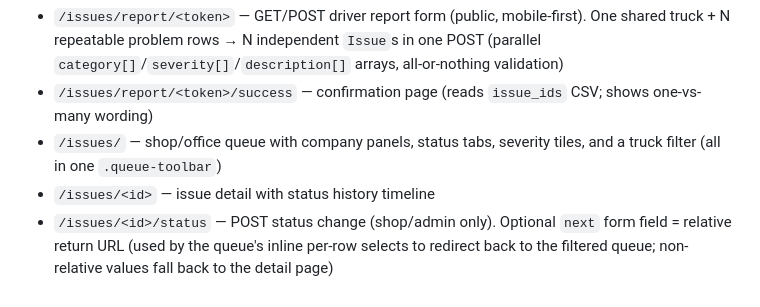
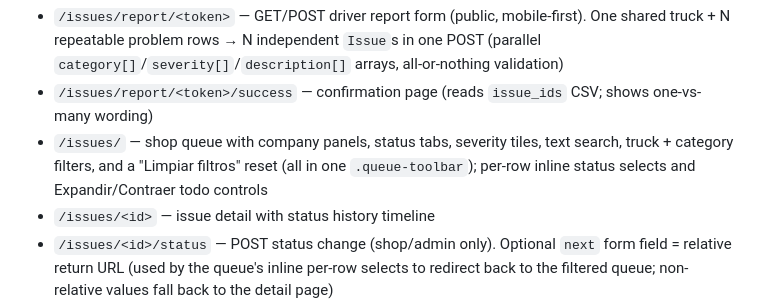
Before and after one commit to jbaranda01-tech/permit-tracker, a Markdown page: CLAUDE.md, the part around one of its changes. Drawn GitHub-style.

```diff
--- a/CLAUDE.md
+++ b/CLAUDE.md
@@ -144,7 +144,7 @@ Truck issue reporting for drivers (report) and shop staff (triage/resolve).
 **Routes (all under `/issues` Blueprint):**
 - `/issues/report/<token>` — GET/POST driver report form (public, mobile-first). One shared truck + N repeatable problem rows → N independent `Issue`s in one POST (parallel `category[]`/`severity[]`/`description[]` arrays, all-or-nothing validation)
 - `/issues/report/<token>/success` — confirmation page (reads `issue_ids` CSV; shows one-vs-many wording)
-- `/issues/` — shop/office queue with company panels, status tabs, severity tiles, and a truck filter (all in one `.queue-toolbar`)
+- `/issues/` — shop queue with company panels, status tabs, severity tiles, text search, truck + category filters, and a "Limpiar filtros" reset (all in one `.queue-toolbar`); per-row inline status selects and Expandir/Contraer todo controls
 - `/issues/<id>` — issue detail with status history timeline
 - `/issues/<id>/status` — POST status change (shop/admin only). Optional `next` form field = relative return URL (used by the queue's inline per-row selects to redirect back to the filtered queue; non-relative values fall back to the detail page)
 - `/issues/new` — GET/POST manual report creation (`@shop_manager_required`: admin or manager + shop). Shared `manual_new.html` form serves both, but for non-admins the "Estado e Historial" section (status/backdate/notes) is hidden — they always create a fresh `reportado` issue dated now, recorded via `update_issue_status(..., changed_by_user_id=current_user.id, notes='Reporte agregado manualmente por taller')`. Admins keep the full backlog form: status + backdated dates + note via `synthesize_status_history` tagged `BACKLOG_NOTE`. Manual entry is reachable **only** via the queue "Agregar Manualmente" button (shown for `is_shop_manager`) — there is deliberately **no** "Agregar Reporte" link in the Taller sidebar section (removed so the sole entry point is the queue dashboard). "Agregar Camión" stays admin-only
```
Also changed, not shown: other parts of CLAUDE.md (+4 -4 lines).
